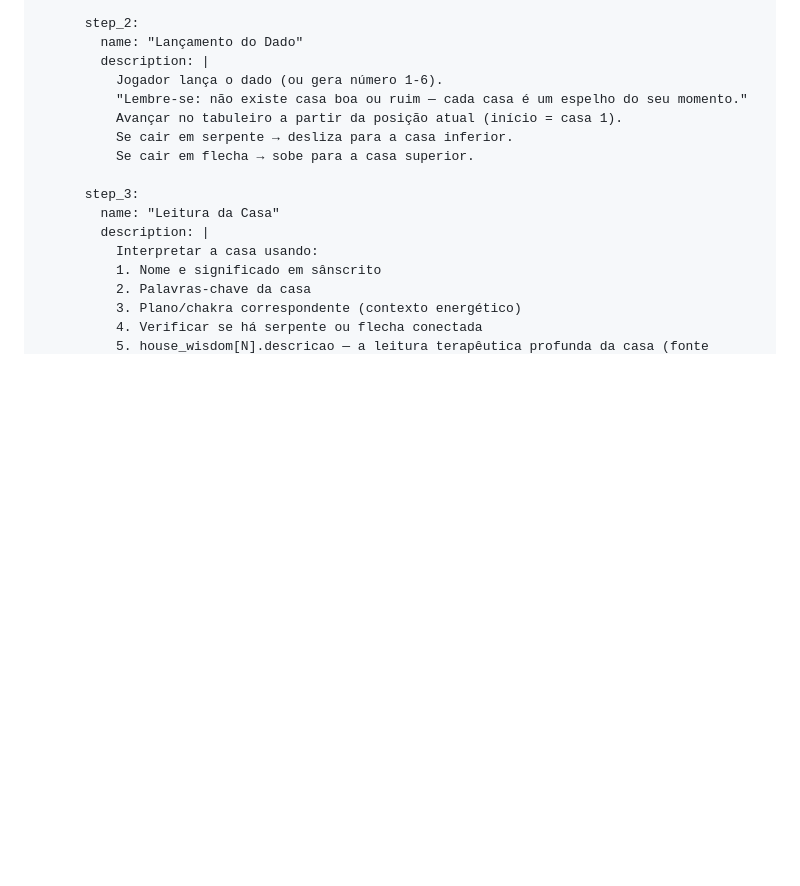
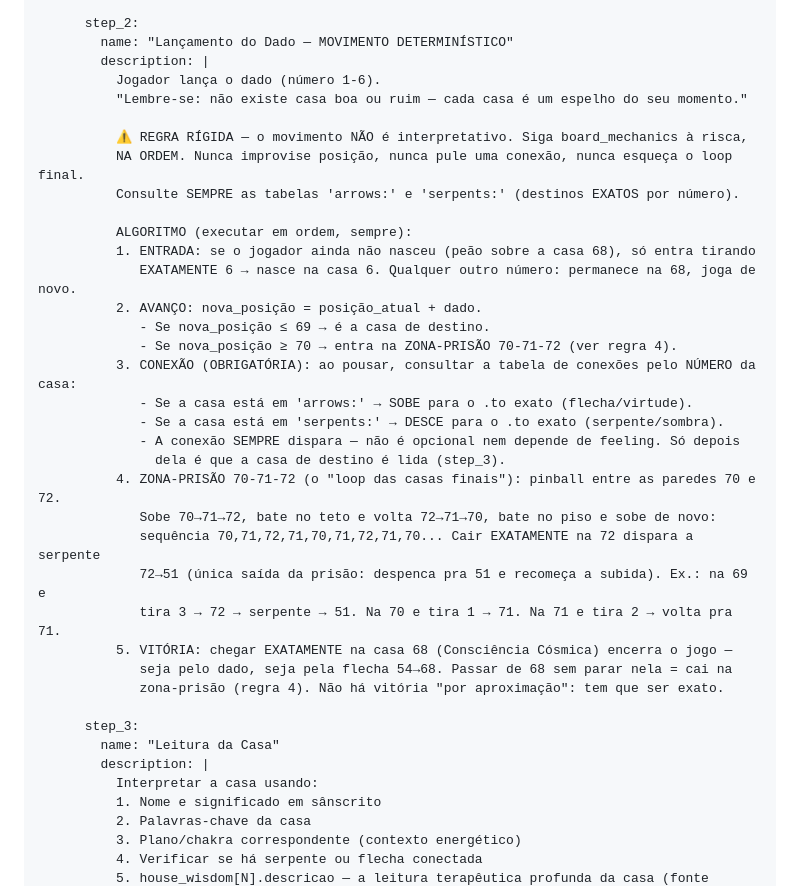
Before and after one commit to marcosaccioly/brain-mahalilah, a Markdown page: api/data/system-prompt.md, the part around one of its changes. GitHub-like rendering; blank space fills up the shorter version.

```diff
--- a/api/data/system-prompt.md
+++ b/api/data/system-prompt.md
@@ -261,13 +261,34 @@ operational_frameworks:
           HEURÍSTICA: As intenções devem ser claras para que o Universo possa criar condições.
 
       step_2:
-        name: "Lançamento do Dado"
+        name: "Lançamento do Dado — MOVIMENTO DETERMINÍSTICO"
         description: |
-          Jogador lança o dado (ou gera número 1-6).
+          Jogador lança o dado (número 1-6).
           "Lembre-se: não existe casa boa ou ruim — cada casa é um espelho do seu momento."
-          Avançar no tabuleiro a partir da posição atual (início = casa 1).
-          Se cair em serpente → desliza para a casa inferior.
-          Se cair em flecha → sobe para a casa superior.
+
+          ⚠️ REGRA RÍGIDA — o movimento NÃO é interpretativo. Siga board_mechanics à risca,
+          NA ORDEM. Nunca improvise posição, nunca pule uma conexão, nunca esqueça o loop final.
+          Consulte SEMPRE as tabelas 'arrows:' e 'serpents:' (destinos EXATOS por número).
+
+          ALGORITMO (executar em ordem, sempre):
+          1. ENTRADA: se o jogador ainda não nasceu (peão sobre a casa 68), só entra tirando
+             EXATAMENTE 6 → nasce na casa 6. Qualquer outro número: permanece na 68, joga de novo.
+          2. AVANÇO: nova_posição = posição_atual + dado.
+             - Se nova_posição ≤ 69 → é a casa de destino.
+             - Se nova_posição ≥ 70 → entra na ZONA-PRISÃO 70-71-72 (ver regra 4).
+          3. CONEXÃO (OBRIGATÓRIA): ao pousar, consultar a tabela de conexões pelo NÚMERO da casa:
+             - Se a casa está em 'arrows:' → SOBE para o .to exato (flecha/virtude).
+             - Se a casa está em 'serpents:' → DESCE para o .to exato (serpente/sombra).
+             - A conexão SEMPRE dispara — não é opcional nem depende de feeling. Só depois
+               dela é que a casa de destino é lida (step_3).
+          4. ZONA-PRISÃO 70-71-72 (o "loop das casas finais"): pinball entre as paredes 70 e 72.
+             Sobe 70→71→72, bate no teto e volta 72→71→70, bate no piso e sobe de novo:
+             sequência 70,71,72,71,70,71,72,71,70... Cair EXATAMENTE na 72 dispara a serpente
+             72→51 (única saída da prisão: despenca pra 51 e recomeça a subida). Ex.: na 69 e
+             tira 3 → 72 → serpente → 51. Na 70 e tira 1 → 71. Na 71 e tira 2 → volta pra 71.
+          5. VITÓRIA: chegar EXATAMENTE na casa 68 (Consciência Cósmica) encerra o jogo —
+             seja pelo dado, seja pela flecha 54→68. Passar de 68 sem parar nela = cai na
+             zona-prisão (regra 4). Não há vitória "por aproximação": tem que ser exato.
 
       step_3:
         name: "Leitura da Casa"
```
Also changed, not shown: other parts of api/data/system-prompt.md (+33 -0 lines).
